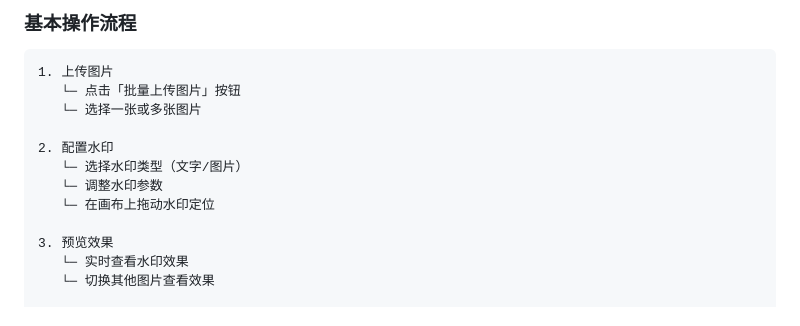
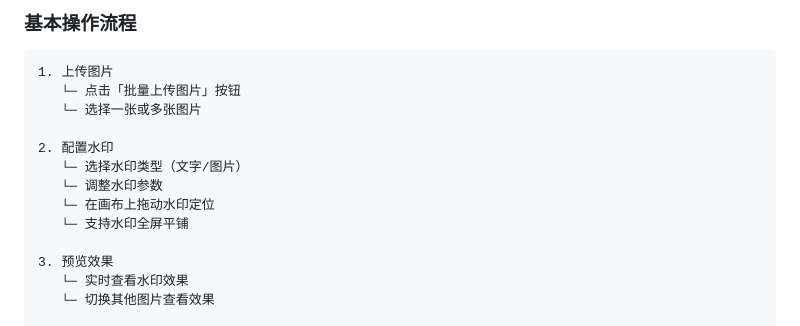
Before and after one commit to striving-pig/watermark-master, a Markdown page: README.md, the part around the change. Drawn GitHub-style.

Commit message:
Update README with full-screen watermark support
Add support for full-screen tiling of watermarks.

```diff
--- a/README.md
+++ b/README.md
@@ -90,6 +90,7 @@ Watermark Master Pro 是一个纯前端的图片水印解决方案，无需安
    └─ 选择水印类型（文字/图片）
    └─ 调整水印参数
    └─ 在画布上拖动水印定位
+   └─ 支持水印全屏平铺
 
 3. 预览效果
    └─ 实时查看水印效果
```
